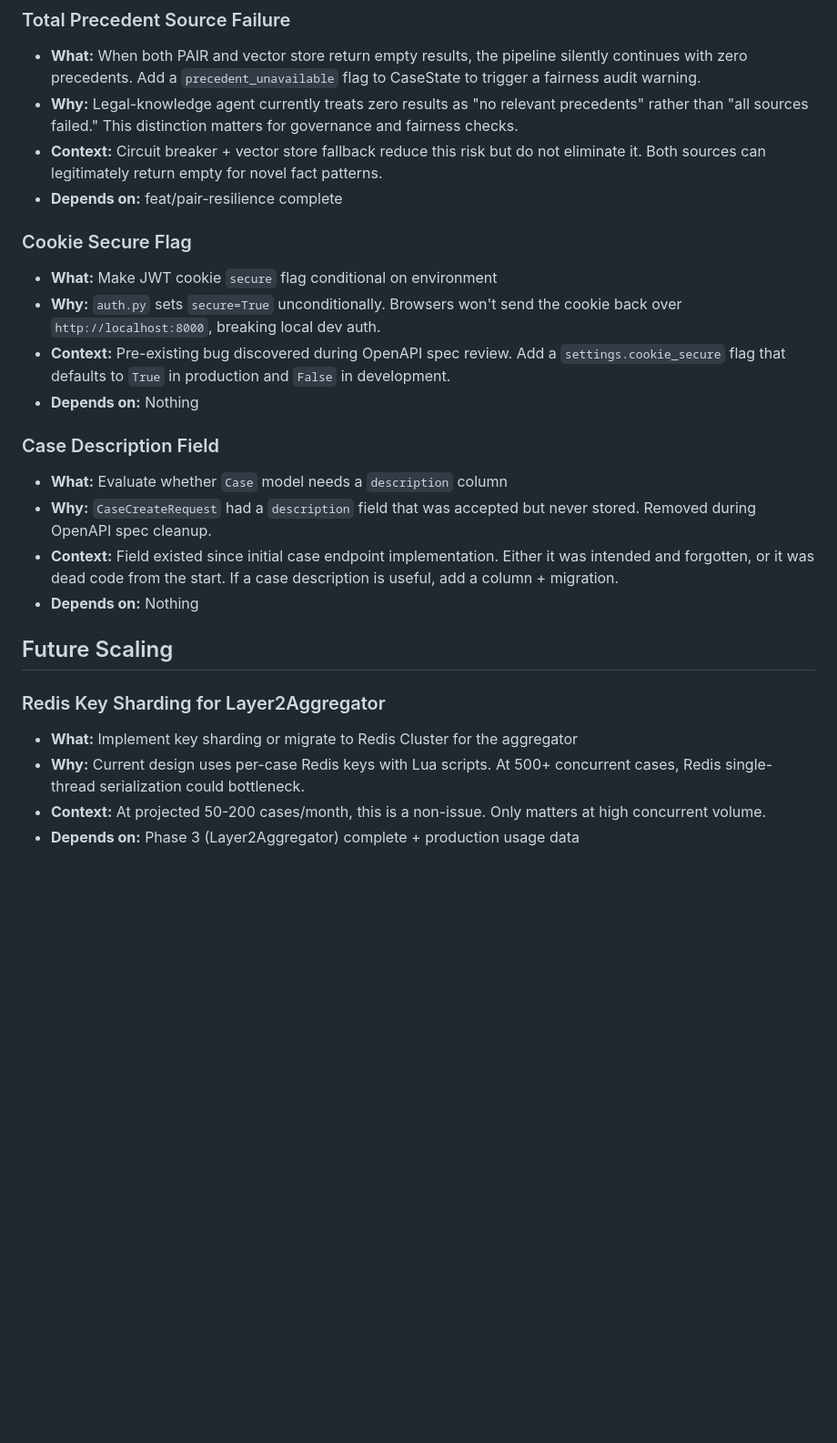
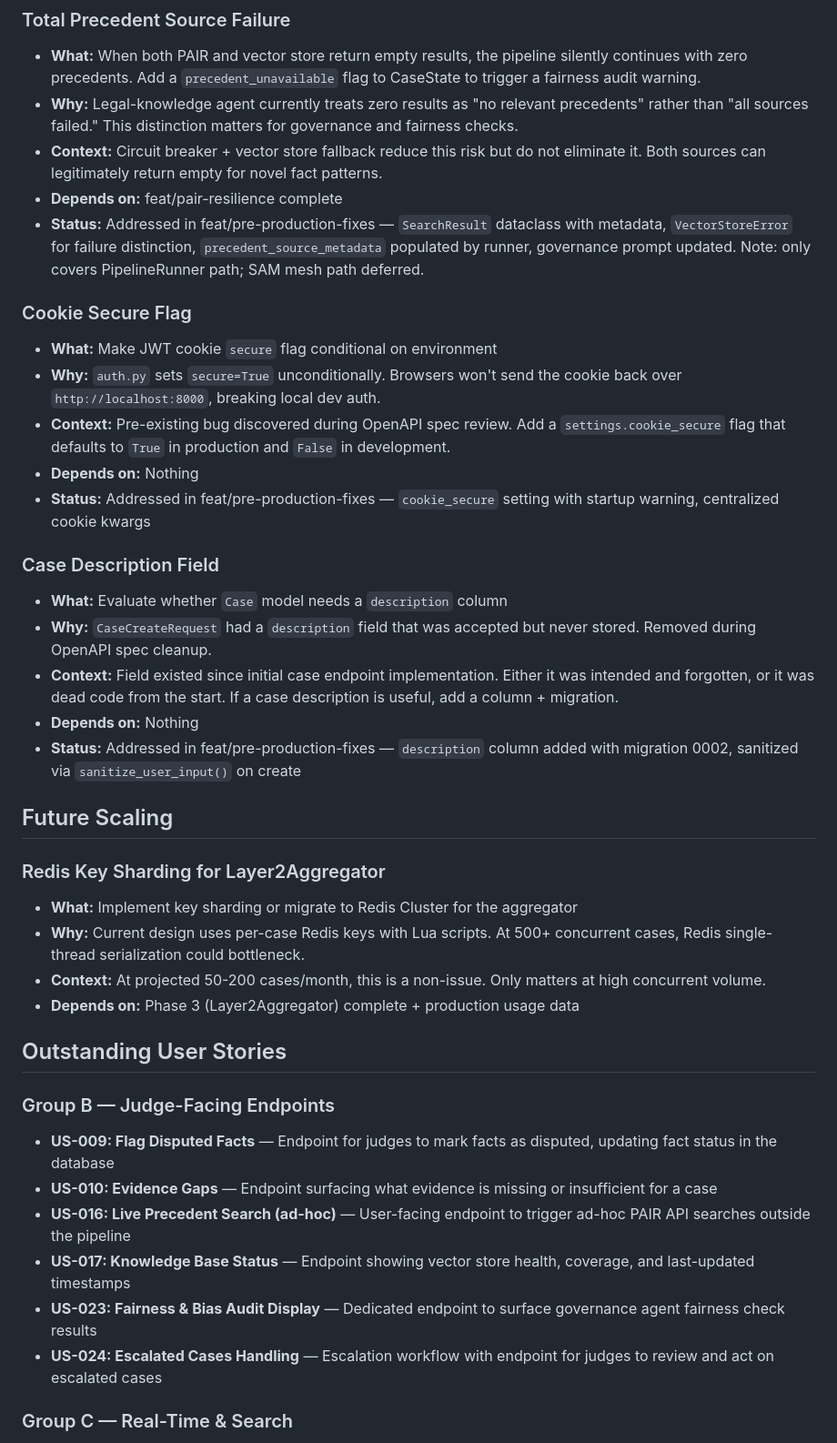
Before and after one commit to ShashankBagda/VerdictCouncil_Backend, a Markdown page: TODOS.md, the part around one of its changes. Shown at 91% size. GitHub-like rendering; blank space fills up the shorter version.

Commit message:
docs: log outstanding user stories and update pre-prod status
Mark cookie secure, precedent failure, and case description as addressed.
Add 12 deferred user stories (Groups B, C, D) for future work.

```diff
--- a/TODOS.md
+++ b/TODOS.md
@@ -20,18 +20,21 @@
 - **Why:** Legal-knowledge agent currently treats zero results as "no relevant precedents" rather than "all sources failed." This distinction matters for governance and fairness checks.
 - **Context:** Circuit breaker + vector store fallback reduce this risk but do not eliminate it. Both sources can legitimately return empty for novel fact patterns.
 - **Depends on:** feat/pair-resilience complete
+- **Status:** Addressed in feat/pre-production-fixes — `SearchResult` dataclass with metadata, `VectorStoreError` for failure distinction, `precedent_source_metadata` populated by runner, governance prompt updated. Note: only covers PipelineRunner path; SAM mesh path deferred.
 
 ### Cookie Secure Flag
 - **What:** Make JWT cookie `secure` flag conditional on environment
 - **Why:** `auth.py` sets `secure=True` unconditionally. Browsers won't send the cookie back over `http://localhost:8000`, breaking local dev auth.
 - **Context:** Pre-existing bug discovered during OpenAPI spec review. Add a `settings.cookie_secure` flag that defaults to `True` in production and `False` in development.
 - **Depends on:** Nothing
+- **Status:** Addressed in feat/pre-production-fixes — `cookie_secure` setting with startup warning, centralized cookie kwargs
 
 ### Case Description Field
 - **What:** Evaluate whether `Case` model needs a `description` column
 - **Why:** `CaseCreateRequest` had a `description` field that was accepted but never stored. Removed during OpenAPI spec cleanup.
 - **Context:** Field existed since initial case endpoint implementation. Either it was intended and forgotten, or it was dead code from the start. If a case description is useful, add a column + migration.
 - **Depends on:** Nothing
+- **Status:** Addressed in feat/pre-production-fixes — `description` column added with migration 0002, sanitized via `sanitize_user_input()` on create
 
 ## Future Scaling
 
@@ -40,3 +43,17 @@
 - **Why:** Current design uses per-case Redis keys with Lua scripts. At 500+ concurrent cases, Redis single-thread serialization could bottleneck.
 - **Context:** At projected 50-200 cases/month, this is a non-issue. Only matters at high concurrent volume.
 - **Depends on:** Phase 3 (Layer2Aggregator) complete + production usage data
+
+## Outstanding User Stories
+
+### Group B — Judge-Facing Endpoints
+
+- **US-009: Flag Disputed Facts** — Endpoint for judges to mark facts as disputed, updating fact status in the database
+- **US-010: Evidence Gaps** — Endpoint surfacing what evidence is missing or insufficient for a case
+- **US-016: Live Precedent Search (ad-hoc)** — User-facing endpoint to trigger ad-hoc PAIR API searches outside the pipeline
+- **US-017: Knowledge Base Status** — Endpoint showing vector store health, coverage, and last-updated timestamps
+- **US-023: Fairness & Bias Audit Display** — Dedicated endpoint to surface governance agent fairness check results
+- **US-024: Escalated Cases Handling** — Escalation workflow with endpoint for judges to review and act on escalated cases
+
+### Group C — Real-Time & Search
+
```
Also changed, not shown: other parts of TODOS.md (+9 -0 lines).
